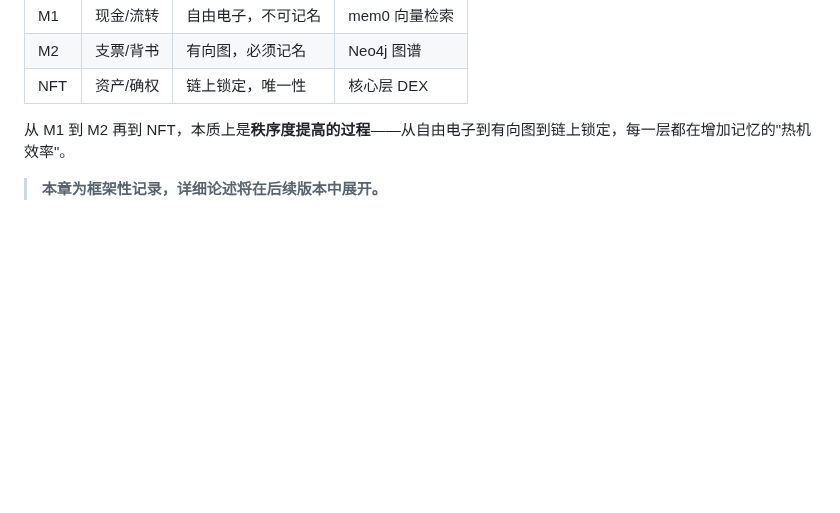
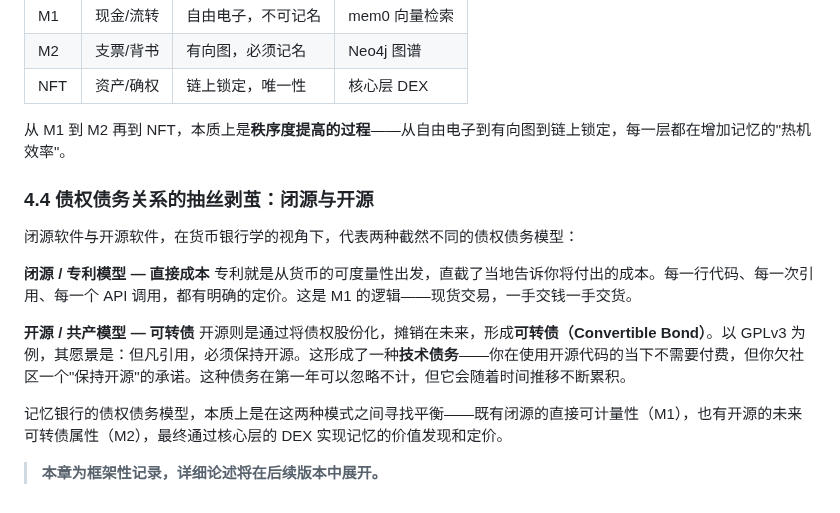
Before and after one commit to Seek-Key-LTD/memory-bank, a Markdown page: paper/paper.md, the part around the change. GitHub-like rendering; blank space fills up the shorter version.

Commit message:
feat: 4.4 债权债务抽丝剥茧 — 闭源(专利) vs 开源(可转债)

```diff
--- a/paper/paper.md
+++ b/paper/paper.md
@@ -403,4 +403,16 @@ M2 是必须记名的背书货币。在记忆银行中，M2 对应 Neo4j 的图
 
 从 M1 到 M2 再到 NFT，本质上是**秩序度提高的过程**——从自由电子到有向图到链上锁定，每一层都在增加记忆的"热机效率"。
 
+### 4.4 债权债务关系的抽丝剥茧：闭源与开源
+
+闭源软件与开源软件，在货币银行学的视角下，代表两种截然不同的债权债务模型：
+
+**闭源 / 专利模型 — 直接成本**
+专利就是从货币的可度量性出发，直截了当地告诉你将付出的成本。每一行代码、每一次引用、每一个 API 调用，都有明确的定价。这是 M1 的逻辑——现货交易，一手交钱一手交货。
+
+**开源 / 共产模型 — 可转债**
+开源则是通过将债权股份化，摊销在未来，形成**可转债（Convertible Bond）**。以 GPLv3 为例，其愿景是：但凡引用，必须保持开源。这形成了一种**技术债务**——你在使用开源代码的当下不需要付费，但你欠社区一个"保持开源"的承诺。这种债务在第一年可以忽略不计，但它会随着时间推移不断累积。
+
+记忆银行的债权债务模型，本质上是在这两种模式之间寻找平衡——既有闭源的直接可计量性（M1），也有开源的未来可转债属性（M2），最终通过核心层的 DEX 实现记忆的价值发现和定价。
+
 > **本章为框架性记录，详细论述将在后续版本中展开。**
```
